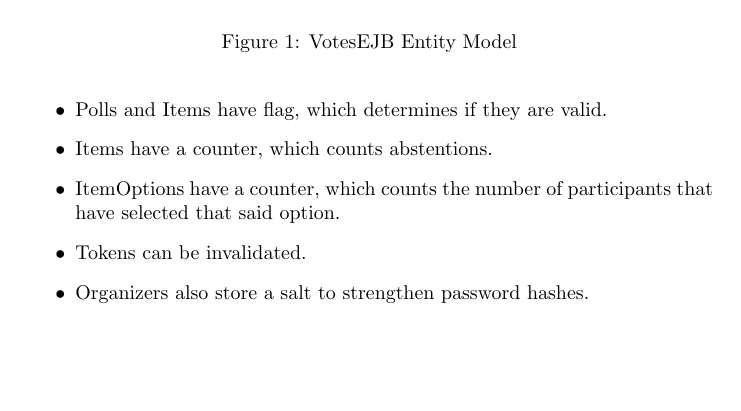
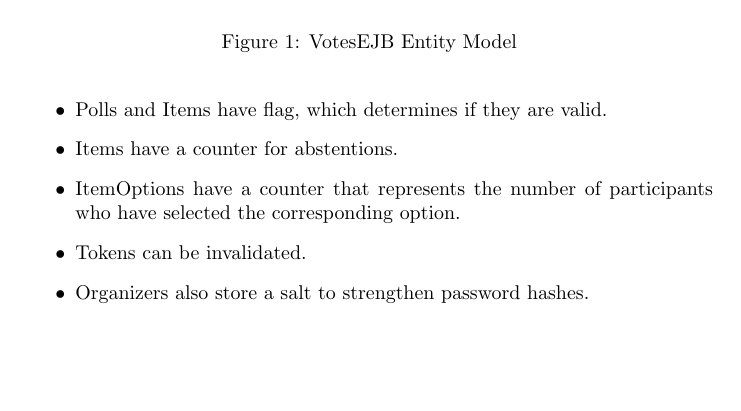
Before and after one commit to hennyb/JavaEE, a LaTeX document (handbook/handbook.tex, which reads handbook/sections/architecture.tex): part of page 10 of 19, cut so that both start at the same text. Compiled offline with pdfLaTeX.

Commit message:
small changes

```diff
--- a/handbook/sections/architecture.tex
+++ b/handbook/sections/architecture.tex
@@ -30,10 +30,10 @@ However, we made some extensions:
 Polls and Items have flag, which determines if they are valid.
 
 \item
-Items have a counter, which counts abstentions.
+Items have a counter for abstentions.
 
 \item
-ItemOptions have a counter, which counts the number of participants that have selected that said option.
+ItemOptions have a counter that represents the number of participants who have selected the corresponding option.
 
 \item
 Tokens can be invalidated.
```
